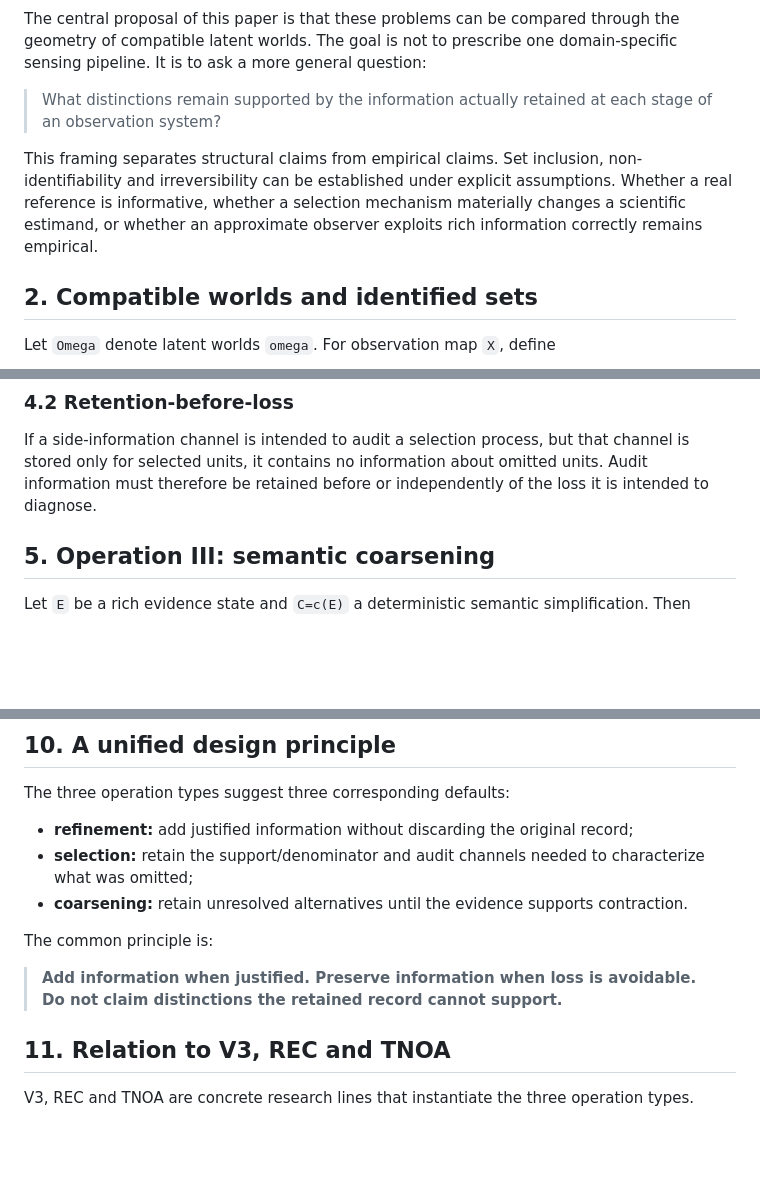
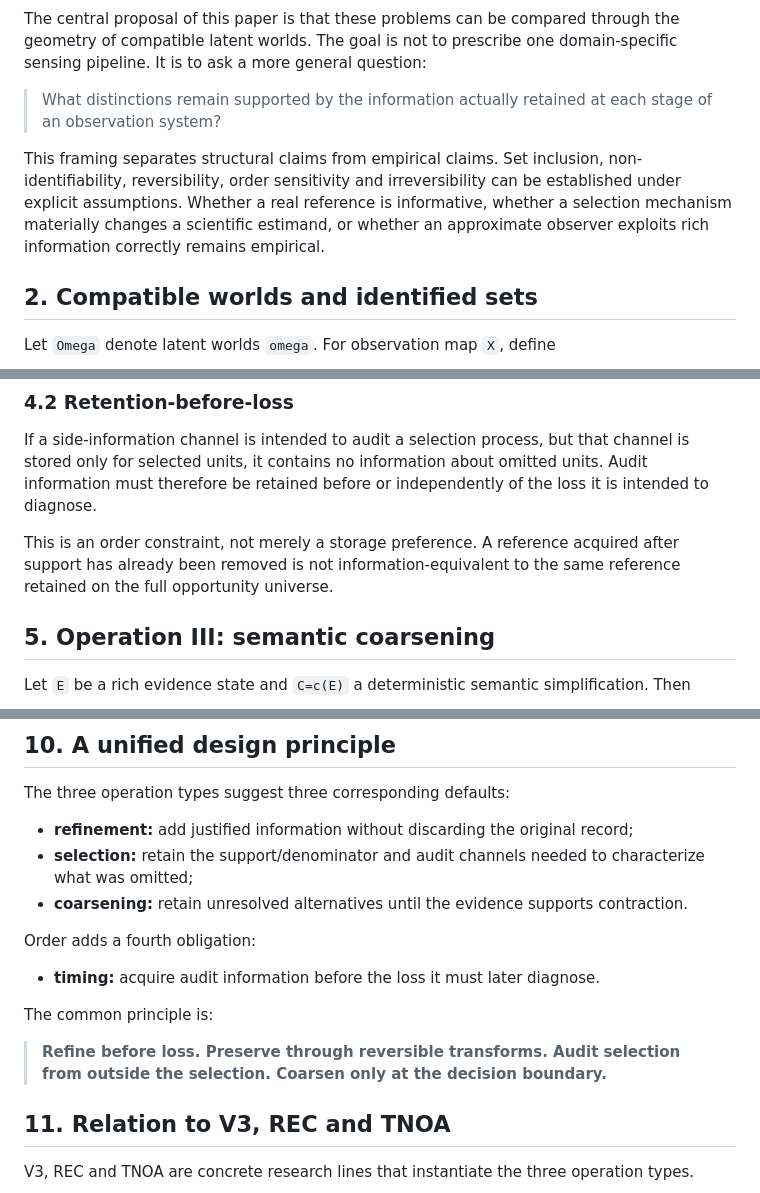
Before and after one commit to zuizui0223/v3, a Markdown page: manuscript/GENERAL_OBSERVATION_INFORMATION_THEORY_DRAFT.md, 3 parts joined by grey strips. Rendered like a GitHub page; blank space fills up the shorter version.

```diff
--- a/manuscript/GENERAL_OBSERVATION_INFORMATION_THEORY_DRAFT.md
+++ b/manuscript/GENERAL_OBSERVATION_INFORMATION_THEORY_DRAFT.md
@@ -14,7 +14,7 @@ The central proposal of this paper is that these problems can be compared throug
 
 > What distinctions remain supported by the information actually retained at each stage of an observation system?
 
-This framing separates structural claims from empirical claims. Set inclusion, non-identifiability and irreversibility can be established under explicit assumptions. Whether a real reference is informative, whether a selection mechanism materially changes a scientific estimand, or whether an approximate observer exploits rich information correctly remains empirical.
+This framing separates structural claims from empirical claims. Set inclusion, non-identifiability, reversibility, order sensitivity and irreversibility can be established under explicit assumptions. Whether a real reference is informative, whether a selection mechanism materially changes a scientific estimand, or whether an approximate observer exploits rich information correctly remains empirical.
 
 ## 2. Compatible worlds and identified sets
 
@@ -109,6 +109,8 @@ The first can be answered by a complete opportunity/entry ledger. The second req
 
 If a side-information channel is intended to audit a selection process, but that channel is stored only for selected units, it contains no information about omitted units. Audit information must therefore be retained before or independently of the loss it is intended to diagnose.
 
+This is an order constraint, not merely a storage preference. A reference acquired after support has already been removed is not information-equivalent to the same reference retained on the full opportunity universe.
+
 ## 5. Operation III: semantic coarsening
 
 Let `E` be a rich evidence state and `C=c(E)` a deterministic semantic simplification. Then
@@ -223,9 +251,13 @@ The three operation types suggest three corresponding defaults:
 - **selection:** retain the support/denominator and audit channels needed to characterize what was omitted;
 - **coarsening:** retain unresolved alternatives until the evidence supports contraction.
 
+Order adds a fourth obligation:
+
+- **timing:** acquire audit information before the loss it must later diagnose.
+
 The common principle is:
 
-> **Add information when justified. Preserve information when loss is avoidable. Do not claim distinctions the retained record cannot support.**
+> **Refine before loss. Preserve through reversible transforms. Audit selection from outside the selection. Coarsen only at the decision boundary.**
 
 ## 11. Relation to V3, REC and TNOA
 
```
Also changed, not shown: other parts of manuscript/GENERAL_OBSERVATION_INFORMATION_THEORY_DRAFT.md (+36 -9 lines).
